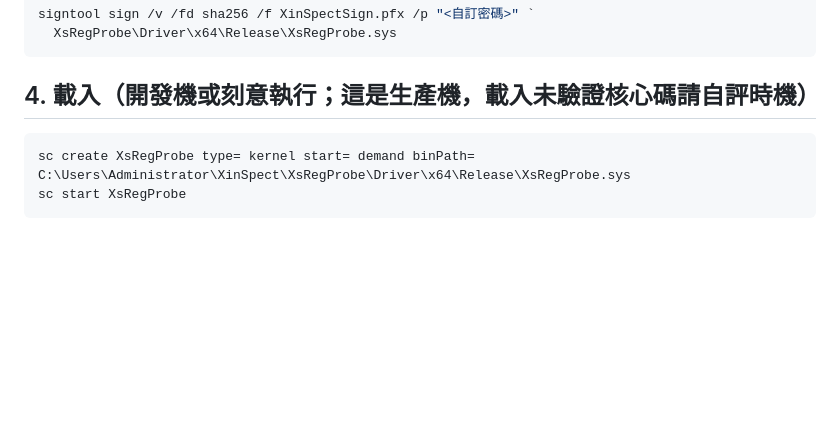
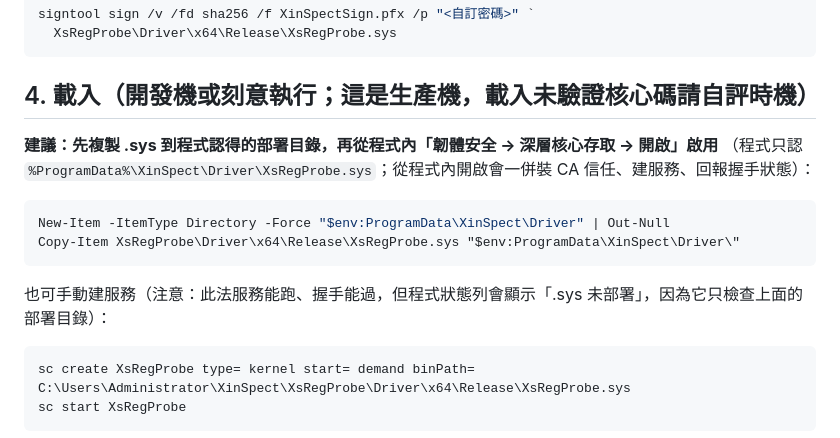
Before and after one commit to Xinglanclever/XinSpect, a Markdown page: XsRegProbe/BUILD-給使用者.md, the part around the change. Drawn GitHub-style; blank space fills up the shorter version.

Commit message:
建置手冊補sys部署目錄步驟與程式內開關建議路徑

````diff
--- a/XsRegProbe/BUILD-給使用者.md
+++ b/XsRegProbe/BUILD-給使用者.md
@@ -50,6 +50,16 @@ signtool sign /v /fd sha256 /f XinSpectSign.pfx /p "<自訂密碼>" `
 
 ## 4. 載入（開發機或刻意執行；這是生產機，載入未驗證核心碼請自評時機）
 
+**建議：先複製 .sys 到程式認得的部署目錄，再從程式內「韌體安全 → 深層核心存取 → 開啟」啟用**
+（程式只認 `%ProgramData%\XinSpect\Driver\XsRegProbe.sys`；從程式內開啟會一併裝 CA 信任、建服務、回報握手狀態）：
+
+```powershell
+New-Item -ItemType Directory -Force "$env:ProgramData\XinSpect\Driver" | Out-Null
+Copy-Item XsRegProbe\Driver\x64\Release\XsRegProbe.sys "$env:ProgramData\XinSpect\Driver\"
+```
+
+也可手動建服務（注意：此法服務能跑、握手能過，但程式狀態列會顯示「.sys 未部署」，因為它只檢查上面的部署目錄）：
+
 ```cmd
 sc create XsRegProbe type= kernel start= demand binPath= C:\Users\Administrator\XinSpect\XsRegProbe\Driver\x64\Release\XsRegProbe.sys
 sc start XsRegProbe
````
